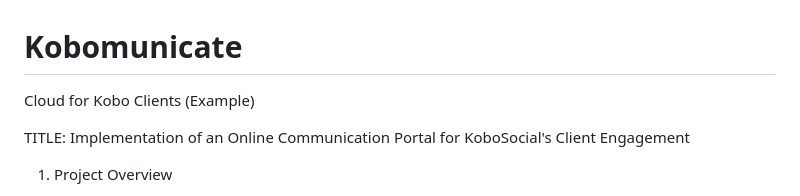
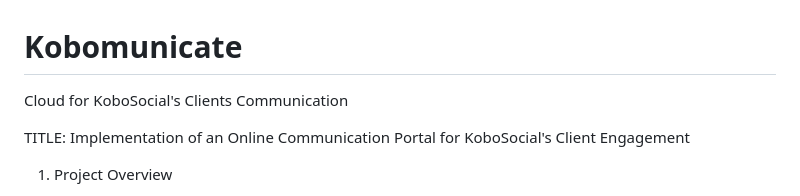
Before and after one commit to Mashoge/Kobomunicate, a Markdown page: README.md, the part around the change. Rendered like a GitHub page.

```diff
--- a/README.md
+++ b/README.md
@@ -1,5 +1,5 @@
 # Kobomunicate
-Cloud for Kobo Clients (Example)
+Cloud for KoboSocial's Clients Communication
 
 TITLE: Implementation of an Online Communication Portal for KoboSocial's Client Engagement
 
```
